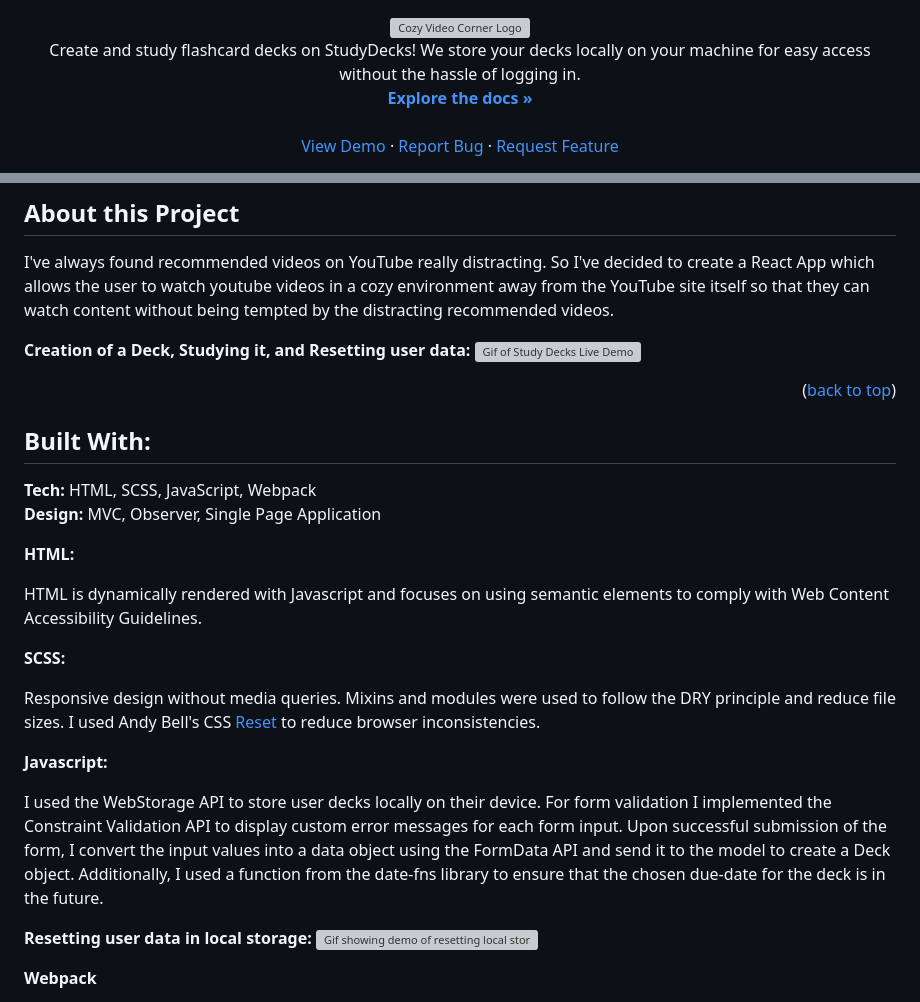
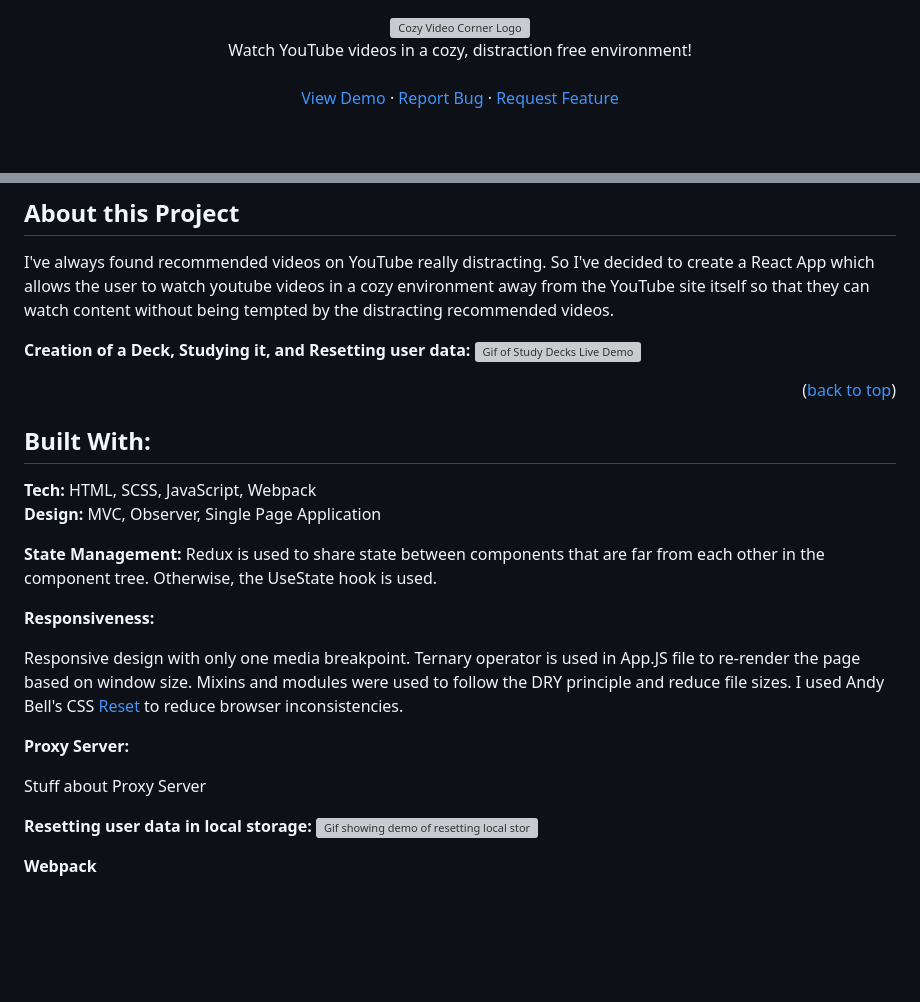
Before and after one commit to hunter-yeago/Archive-Cozy-Video-Corner, a Markdown page: README.md, 2 parts joined by grey strips. GitHub-like rendering; blank space fills up the shorter version; grey boxes are pictures that could not be loaded.

```diff
--- a/README.md
+++ b/README.md
@@ -5,9 +5,7 @@
   </a>
 
   <p align="center">
-    Create and study flashcard decks on StudyDecks! We store your decks locally on your machine for easy access without the hassle of logging in.
-    <br />
-    <a href="https://github.com/hyradar/Cozy-Video-Corner"><strong>Explore the docs »</strong></a>
+    Watch YouTube videos in a cozy, distraction free environment!
     <br />
     <br />
     <a href="https://simple-video-app-65c11037cb08.herokuapp.com/">View Demo</a>
@@ -43,8 +41,6 @@ I've always found recommended videos on YouTube really distracting. So I've deci
 **Creation of a Deck, Studying it, and Resetting user data:**
   <img src="https://github.com/hyradar/Cozy-Video-Corner/blob/main/ReadMeImages/searchingvids.gif" alt="Gif of Study Decks Live Demo" width="90vw"/>
 
-
-
 <p align="right">(<a href="#readme-top">back to top</a>)</p>
 
 ## Built With:
@@ -53,17 +49,16 @@ I've always found recommended videos on YouTube really distracting. So I've deci
 <br>
 **Design:** MVC, Observer, Single Page Application
 
-**HTML:**
+**State Management:**
+Redux is used to share state between components that are far from each other in the component tree. Otherwise, the UseState hook is used.
 
-HTML is dynamically rendered with Javascript and focuses on using semantic elements to comply with Web Content Accessibility Guidelines.
+**Responsiveness:**
 
-**SCSS:**
+Responsive design with only one media breakpoint. Ternary operator is used in App.JS file to re-render the page based on window size. Mixins and modules were used to follow the DRY principle and reduce file sizes. I used Andy Bell's CSS [Reset](https://andy-bell.co.uk/a-modern-css-reset/) to reduce browser inconsistencies.
 
-Responsive design without media queries. Mixins and modules were used to follow the DRY principle and reduce file sizes. I used Andy Bell's CSS [Reset](https://andy-bell.co.uk/a-modern-css-reset/) to reduce browser inconsistencies.
+**Proxy Server:**
 
-**Javascript:**
-
-I used the WebStorage API to store user decks locally on their device. For form validation I  implemented the Constraint Validation API to display custom error messages for each form input. Upon successful submission of the form, I convert the input values into a data object using the FormData API and send it to the model to create a Deck object. Additionally, I used a function from the date-fns library to ensure that the chosen due-date for the deck is in the future.
+Stuff about Proxy Server
 
 **Resetting user data in local storage:**
   <img src="https://github.com/hyradar/StudyDecks/blob/main/ReadMeImages/resetingdata.gif" alt="Gif showing demo of resetting local storage" width="90vw"/>
```
Also changed, not shown: other parts of README.md (+6 -1 lines).
